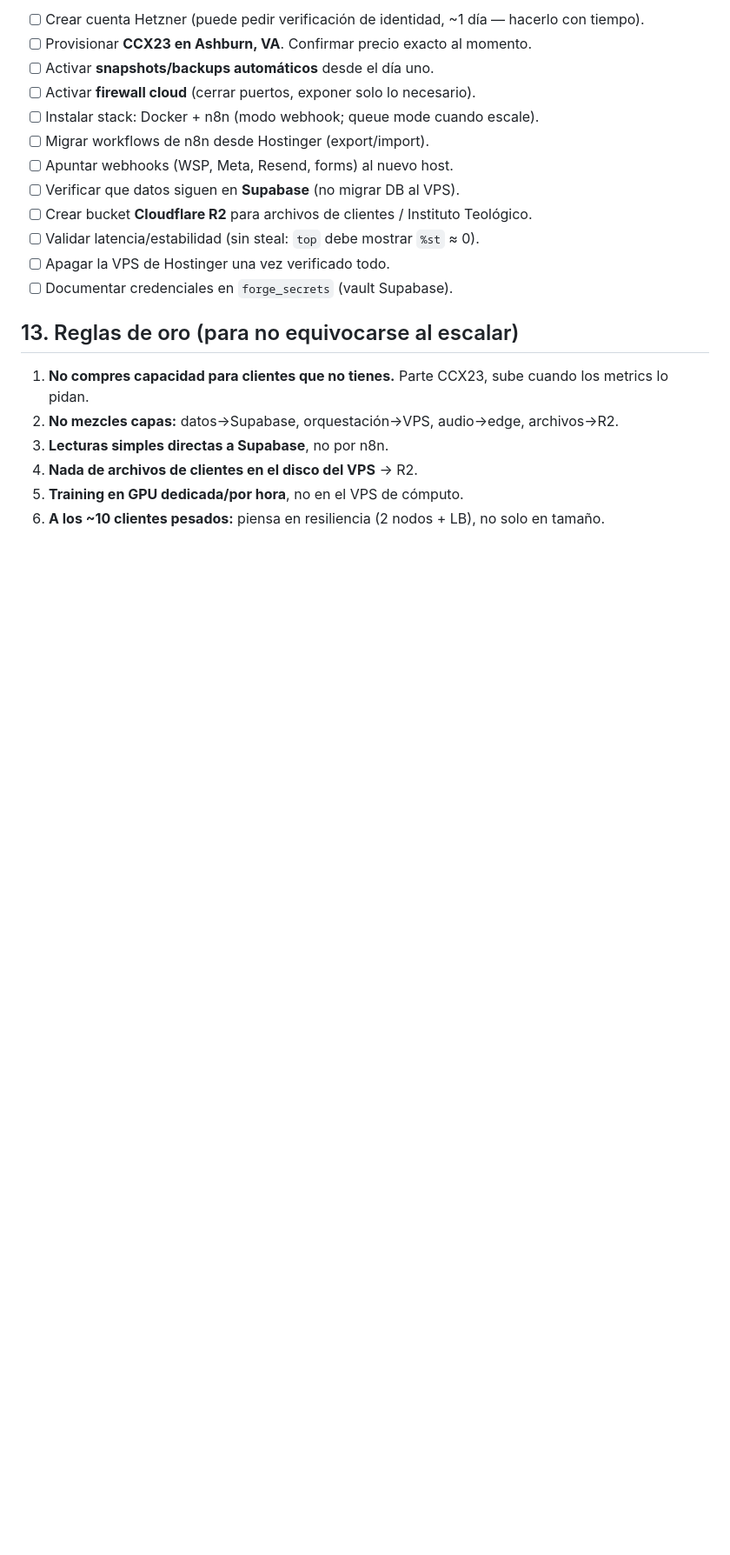
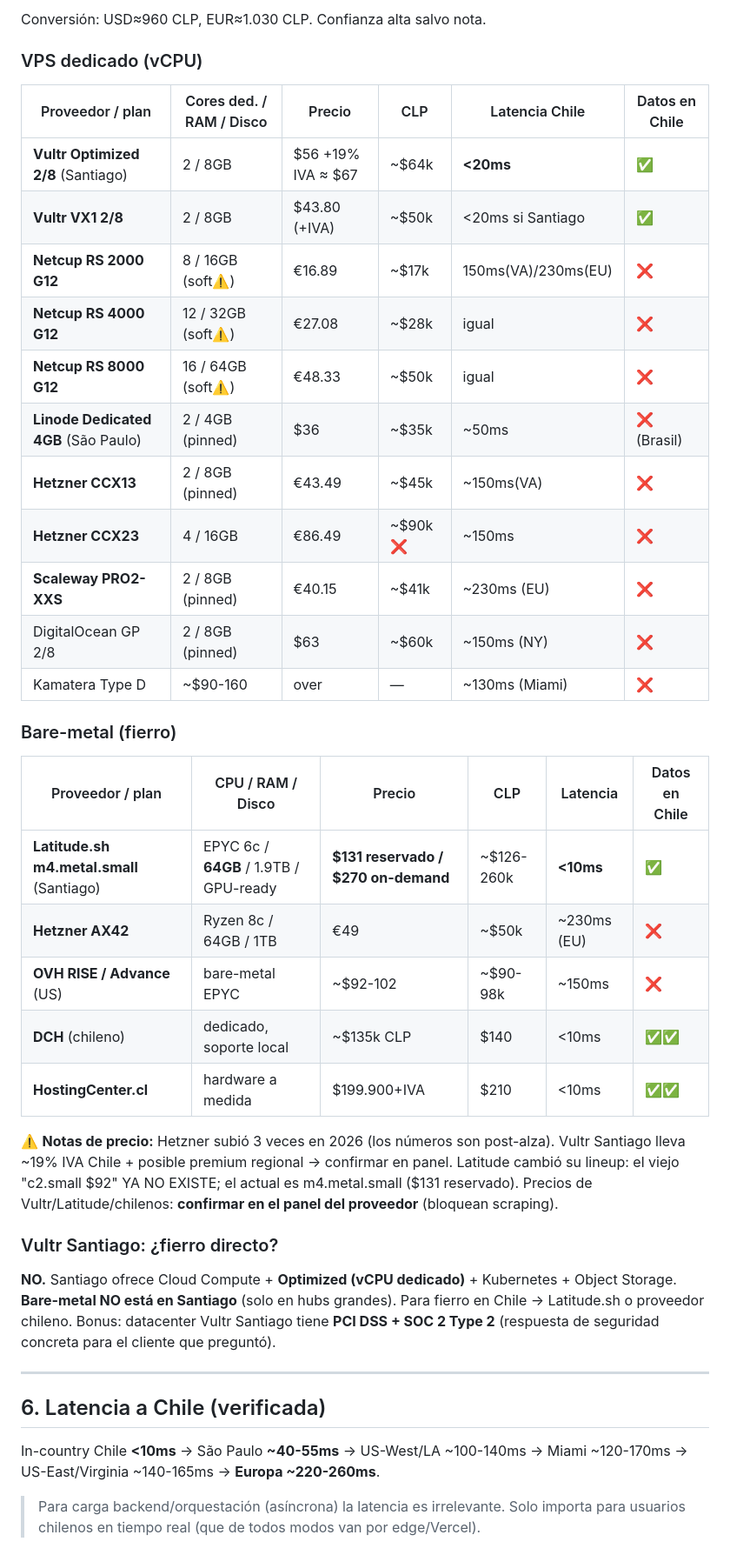
Before and after one commit to canquil37/forgelabs, a Markdown page: VPS-DECISION.md, the part around one of its changes. Shown at 87% size. Rendered like a GitHub page; blank space fills up the shorter version.

```diff
--- a/VPS-DECISION.md
+++ b/VPS-DECISION.md
@@ -170,22 +89,46 @@ Orquestar es **I/O-bound** (los agentes esperan red, no queman CPU) → un box d
 
-- [ ] Crear cuenta Hetzner (puede pedir verificación de identidad, ~1 día — hacerlo con tiempo).
-- [ ] Provisionar **CCX23 en Ashburn, VA**. Confirmar precio exacto al momento.
-- [ ] Activar **snapshots/backups automáticos** desde el día uno.
-- [ ] Activar **firewall cloud** (cerrar puertos, exponer solo lo necesario).
-- [ ] Instalar stack: Docker + n8n (modo webhook; queue mode cuando escale).
-- [ ] Migrar workflows de n8n desde Hostinger (export/import).
-- [ ] Apuntar webhooks (WSP, Meta, Resend, forms) al nuevo host.
-- [ ] Verificar que datos siguen en **Supabase** (no migrar DB al VPS).
-- [ ] Crear bucket **Cloudflare R2** para archivos de clientes / Instituto Teológico.
-- [ ] Validar latencia/estabilidad (sin steal: `top` debe mostrar `%st` ≈ 0).
-- [ ] Apagar la VPS de Hostinger una vez verificado todo.
-- [ ] Documentar credenciales en `forge_secrets` (vault Supabase).
+Conversión: USD≈960 CLP, EUR≈1.030 CLP. Confianza alta salvo nota.
 
-## 13. Reglas de oro (para no equivocarse al escalar)
+### VPS dedicado (vCPU)
+| Proveedor / plan | Cores ded. / RAM / Disco | Precio | CLP | Latencia Chile | Datos en Chile |
+|---|---|---|---|---|---|
+| **Vultr Optimized 2/8** (Santiago) | 2 / 8GB | $56 +19% IVA ≈ $67 | ~$64k | **<20ms** | ✅ |
+| **Vultr VX1 2/8** | 2 / 8GB | $43.80 (+IVA) | ~$50k | <20ms si Santiago | ✅ |
+| **Netcup RS 2000 G12** | 8 / 16GB (soft⚠️) | €16.89 | ~$17k | 150ms(VA)/230ms(EU) | ❌ |
+| **Netcup RS 4000 G12** | 12 / 32GB (soft⚠️) | €27.08 | ~$28k | igual | ❌ |
+| **Netcup RS 8000 G12** | 16 / 64GB (soft⚠️) | €48.33 | ~$50k | igual | ❌ |
+| **Linode Dedicated 4GB** (São Paulo) | 2 / 4GB (pinned) | $36 | ~$35k | ~50ms | ❌ (Brasil) |
+| **Hetzner CCX13** | 2 / 8GB (pinned) | €43.49 | ~$45k | ~150ms(VA) | ❌ |
+| **Hetzner CCX23** | 4 / 16GB | €86.49 | ~$90k ❌ | ~150ms | ❌ |
+| **Scaleway PRO2-XXS** | 2 / 8GB (pinned) | €40.15 | ~$41k | ~230ms (EU) | ❌ |
+| DigitalOcean GP 2/8 | 2 / 8GB (pinned) | $63 | ~$60k | ~150ms (NY) | ❌ |
+| Kamatera Type D | ~$90-160 | over | — | ~130ms (Miami) | ❌ |
 
-1. **No compres capacidad para clientes que no tienes.** Parte CCX23, sube cuando los metrics lo pidan.
-2. **No mezcles capas:** datos→Supabase, orquestación→VPS, audio→edge, archivos→R2.
-3. **Lecturas simples directas a Supabase**, no por n8n.
-4. **Nada de archivos de clientes en el disco del VPS** → R2.
-5. **Training en GPU dedicada/por hora**, no en el VPS de cómputo.
-6. **A los ~10 clientes pesados:** piensa en resiliencia (2 nodos + LB), no solo en tamaño.
+### Bare-metal (fierro)
+| Proveedor / plan | CPU / RAM / Disco | Precio | CLP | Latencia | Datos en Chile |
+|---|---|---|---|---|---|
+| **Latitude.sh m4.metal.small** (Santiago) | EPYC 6c / **64GB** / 1.9TB / GPU-ready | **$131 reservado / $270 on-demand** | ~$126-260k | **<10ms** | ✅ |
+| **Hetzner AX42** | Ryzen 8c / 64GB / 1TB | €49 | ~$50k | ~230ms (EU) | ❌ |
+| **OVH RISE / Advance** (US) | bare-metal EPYC | ~$92-102 | ~$90-98k | ~150ms | ❌ |
+| **DCH** (chileno) | dedicado, soporte local | ~$135k CLP | $140 | <10ms | ✅✅ |
+| **HostingCenter.cl** | hardware a medida | $199.900+IVA | $210 | <10ms | ✅✅ |
+
+⚠️ **Notas de precio:** Hetzner subió 3 veces en 2026 (los números son post-alza). Vultr
+Santiago lleva ~19% IVA Chile + posible premium regional → confirmar en panel. Latitude cambió
+su lineup: el viejo "c2.small $92" YA NO EXISTE; el actual es m4.metal.small ($131 reservado).
+Precios de Vultr/Latitude/chilenos: **confirmar en el panel del proveedor** (bloquean scraping).
+
+### Vultr Santiago: ¿fierro directo?
+**NO.** Santiago ofrece Cloud Compute + **Optimized (vCPU dedicado)** + Kubernetes + Object
+Storage. **Bare-metal NO está en Santiago** (solo en hubs grandes). Para fierro en Chile →
+Latitude.sh o proveedor chileno. Bonus: datacenter Vultr Santiago tiene **PCI DSS + SOC 2 Type 2**
+(respuesta de seguridad concreta para el cliente que preguntó).
+
+---
+
+## 6. Latencia a Chile (verificada)
+In-country Chile **<10ms** → São Paulo **~40-55ms** → US-West/LA ~100-140ms → Miami ~120-170ms →
+US-East/Virginia ~140-165ms → **Europa ~220-260ms**.
+> Para carga backend/orquestación (asíncrona) la latencia es irrelevante. Solo importa para
+> usuarios chilenos en tiempo real (que de todos modos van por edge/Vercel).
+
```
Also changed, not shown: other parts of VPS-DECISION.md (+163 -148 lines).
